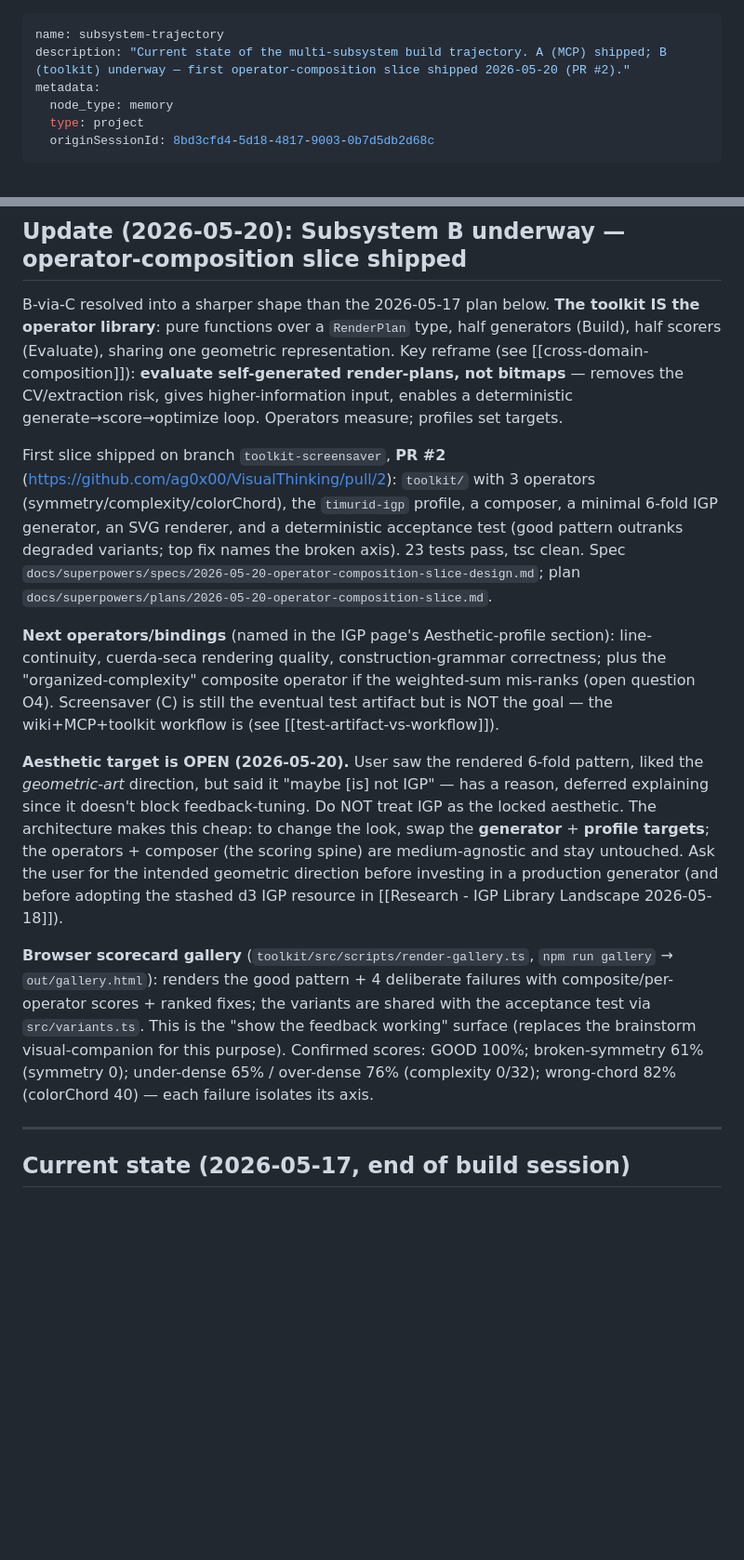
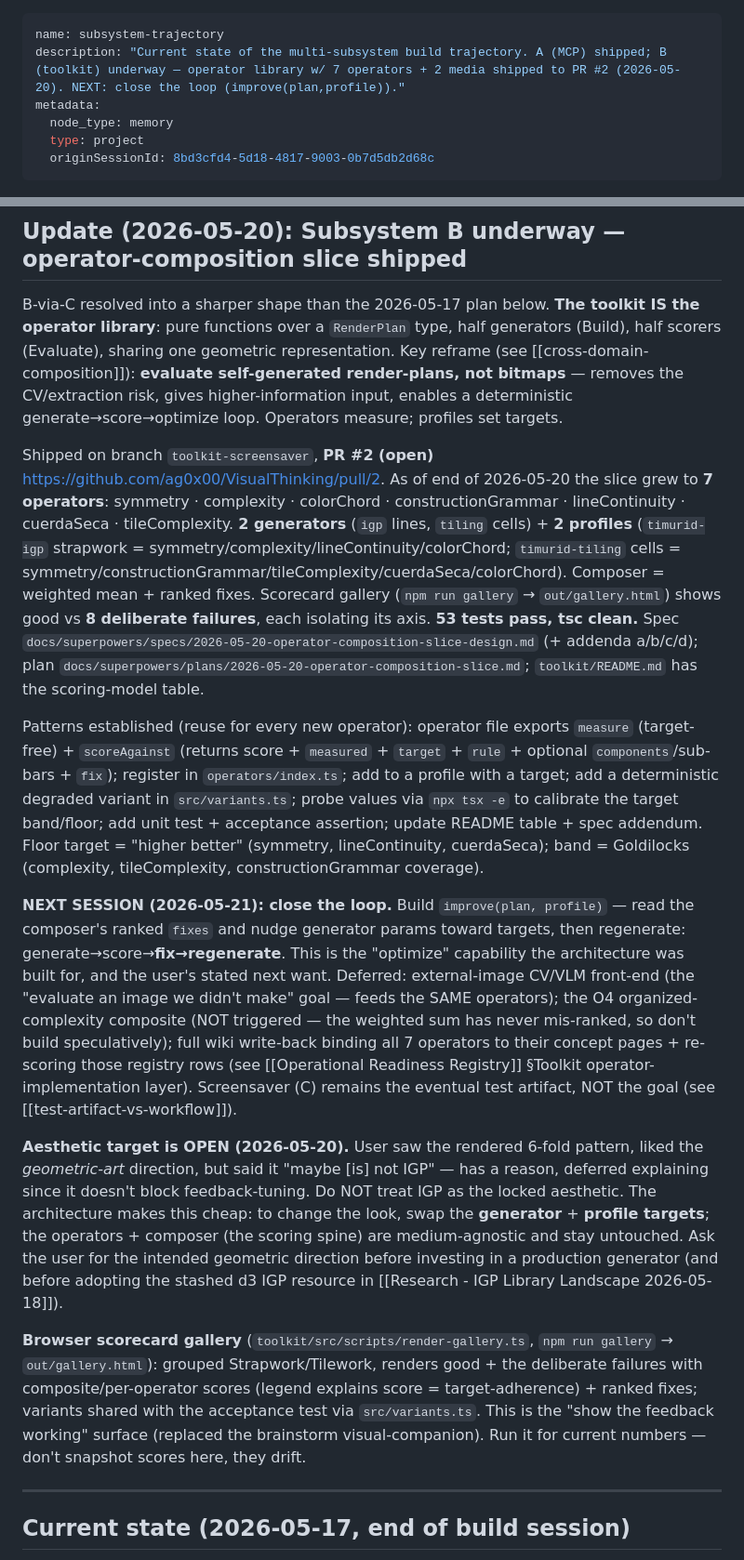
Before and after one commit to ag0x00/VisualThinking, a Markdown page: .claude/memory/project_subsystem-trajectory.md, 2 parts joined by grey strips. Shown at 93% size. Rendered like a GitHub page; blank space fills up the shorter version.

Commit message:
docs+memory: end-of-day handoff — 7 operators, 2 media; next = close the loop
Update hot.md build state, IGP page operator bindings (7 operators / 2 profiles),
registry toolkit-implementation note, and trajectory memory with the
operator-authoring pattern + the close-the-loop next step.

Co-Authored-By: Claude Opus 4.7 <noreply@anthropic.com>

```diff
--- a/.claude/memory/project_subsystem-trajectory.md
+++ b/.claude/memory/project_subsystem-trajectory.md
@@ -1,6 +1,6 @@
 ---
 name: subsystem-trajectory
-description: "Current state of the multi-subsystem build trajectory. A (MCP) shipped; B (toolkit) underway — first operator-composition slice shipped 2026-05-20 (PR #2)."
+description: "Current state of the multi-subsystem build trajectory. A (MCP) shipped; B (toolkit) underway — operator library w/ 7 operators + 2 media shipped to PR #2 (2026-05-20). NEXT: close the loop (improve(plan,profile))."
 metadata:
   node_type: memory
   type: project
@@ -11,13 +11,15 @@ metadata:
 
 B-via-C resolved into a sharper shape than the 2026-05-17 plan below. **The toolkit IS the operator library**: pure functions over a `RenderPlan` type, half generators (Build), half scorers (Evaluate), sharing one geometric representation. Key reframe (see [[cross-domain-composition]]): **evaluate self-generated render-plans, not bitmaps** — removes the CV/extraction risk, gives higher-information input, enables a deterministic generate→score→optimize loop. Operators measure; profiles set targets.
 
-First slice shipped on branch `toolkit-screensaver`, **PR #2** (https://github.com/ag0x00/VisualThinking/pull/2): `toolkit/` with 3 operators (symmetry/complexity/colorChord), the `timurid-igp` profile, a composer, a minimal 6-fold IGP generator, an SVG renderer, and a deterministic acceptance test (good pattern outranks degraded variants; top fix names the broken axis). 23 tests pass, tsc clean. Spec `docs/superpowers/specs/2026-05-20-operator-composition-slice-design.md`; plan `docs/superpowers/plans/2026-05-20-operator-composition-slice.md`.
+Shipped on branch `toolkit-screensaver`, **PR #2 (open)** https://github.com/ag0x00/VisualThinking/pull/2. As of end of 2026-05-20 the slice grew to **7 operators**: symmetry · complexity · colorChord · constructionGrammar · lineContinuity · cuerdaSeca · tileComplexity. **2 generators** (`igp` lines, `tiling` cells) + **2 profiles** (`timurid-igp` strapwork = symmetry/complexity/lineContinuity/colorChord; `timurid-tiling` cells = symmetry/constructionGrammar/tileComplexity/cuerdaSeca/colorChord). Composer = weighted mean + ranked fixes. Scorecard gallery (`npm run gallery` → `out/gallery.html`) shows good vs **8 deliberate failures**, each isolating its axis. **53 tests pass, tsc clean.** Spec `docs/superpowers/specs/2026-05-20-operator-composition-slice-design.md` (+ addenda a/b/c/d); plan `docs/superpowers/plans/2026-05-20-operator-composition-slice.md`; `toolkit/README.md` has the scoring-model table.
 
-**Next operators/bindings** (named in the IGP page's Aesthetic-profile section): line-continuity, cuerda-seca rendering quality, construction-grammar correctness; plus the "organized-complexity" composite operator if the weighted-sum mis-ranks (open question O4). Screensaver (C) is still the eventual test artifact but is NOT the goal — the wiki+MCP+toolkit workflow is (see [[test-artifact-vs-workflow]]).
+Patterns established (reuse for every new operator): operator file exports `measure` (target-free) + `scoreAgainst` (returns score + `measured` + `target` + `rule` + optional `components`/sub-bars + `fix`); register in `operators/index.ts`; add to a profile with a target; add a deterministic degraded variant in `src/variants.ts`; probe values via `npx tsx -e` to calibrate the target band/floor; add unit test + acceptance assertion; update README table + spec addendum. Floor target = "higher better" (symmetry, lineContinuity, cuerdaSeca); band = Goldilocks (complexity, tileComplexity, constructionGrammar coverage).
+
+**NEXT SESSION (2026-05-21): close the loop.** Build `improve(plan, profile)` — read the composer's ranked `fixes` and nudge generator params toward targets, then regenerate: generate→score→**fix→regenerate**. This is the "optimize" capability the architecture was built for, and the user's stated next want. Deferred: external-image CV/VLM front-end (the "evaluate an image we didn't make" goal — feeds the SAME operators); the O4 organized-complexity composite (NOT triggered — the weighted sum has never mis-ranked, so don't build speculatively); full wiki write-back binding all 7 operators to their concept pages + re-scoring those registry rows (see [[Operational Readiness Registry]] §Toolkit operator-implementation layer). Screensaver (C) remains the eventual test artifact, NOT the goal (see [[test-artifact-vs-workflow]]).
 
 **Aesthetic target is OPEN (2026-05-20).** User saw the rendered 6-fold pattern, liked the *geometric-art* direction, but said it "maybe [is] not IGP" — has a reason, deferred explaining since it doesn't block feedback-tuning. Do NOT treat IGP as the locked aesthetic. The architecture makes this cheap: to change the look, swap the **generator** + **profile targets**; the operators + composer (the scoring spine) are medium-agnostic and stay untouched. Ask the user for the intended geometric direction before investing in a production generator (and before adopting the stashed d3 IGP resource in [[Research - IGP Library Landscape 2026-05-18]]).
 
-**Browser scorecard gallery** (`toolkit/src/scripts/render-gallery.ts`, `npm run gallery` → `out/gallery.html`): renders the good pattern + 4 deliberate failures with composite/per-operator scores + ranked fixes; the variants are shared with the acceptance test via `src/variants.ts`. This is the "show the feedback working" surface (replaces the brainstorm visual-companion for this purpose). Confirmed scores: GOOD 100%; broken-symmetry 61% (symmetry 0); under-dense 65% / over-dense 76% (complexity 0/32); wrong-chord 82% (colorChord 40) — each failure isolates its axis.
+**Browser scorecard gallery** (`toolkit/src/scripts/render-gallery.ts`, `npm run gallery` → `out/gallery.html`): grouped Strapwork/Tilework, renders good + the deliberate failures with composite/per-operator scores (legend explains score = target-adherence) + ranked fixes; variants shared with the acceptance test via `src/variants.ts`. This is the "show the feedback working" surface (replaced the brainstorm visual-companion). Run it for current numbers — don't snapshot scores here, they drift.
 
 ---
 
```
Also changed, not shown: .claude/memory/MEMORY.md (+2 -2 lines).
